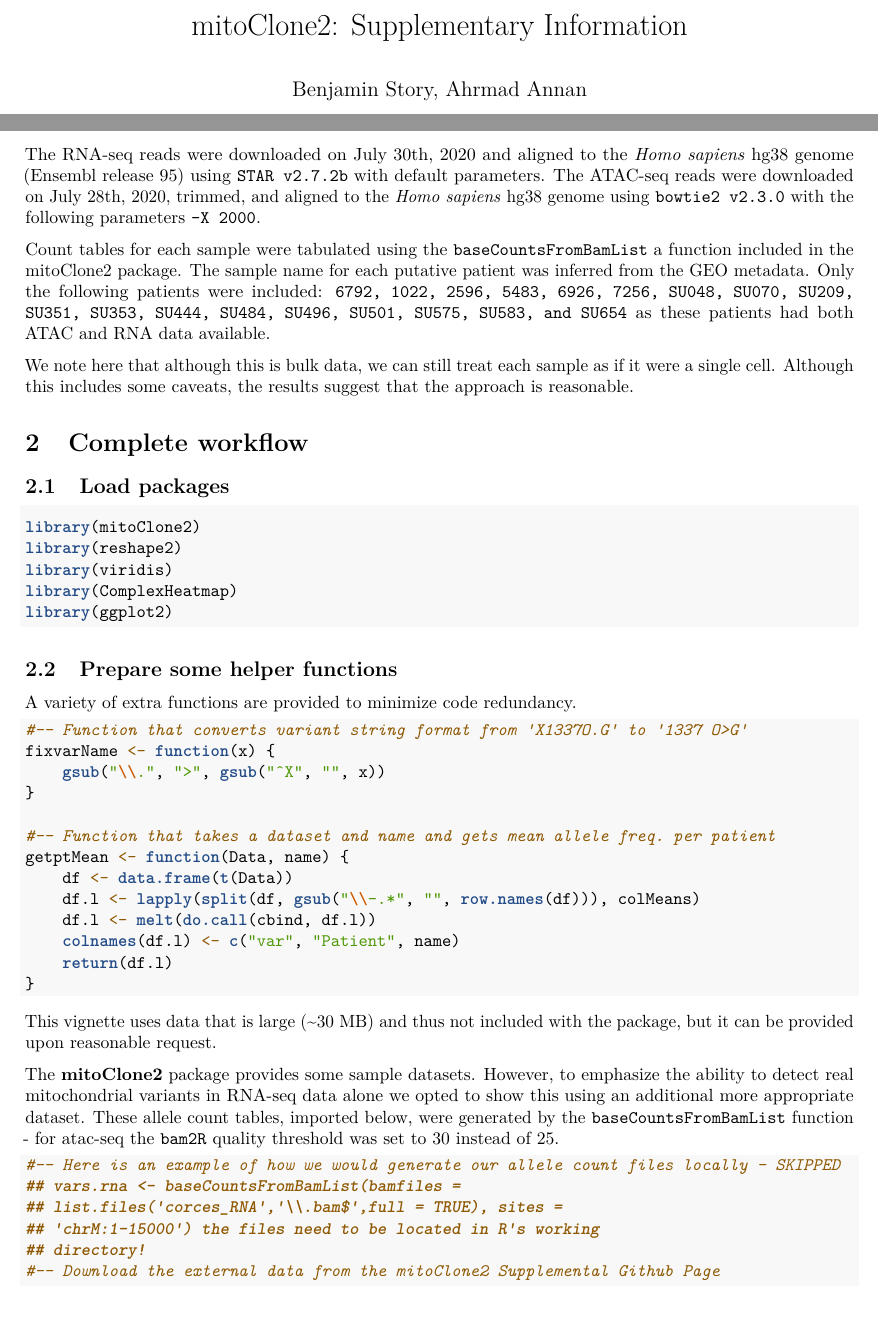
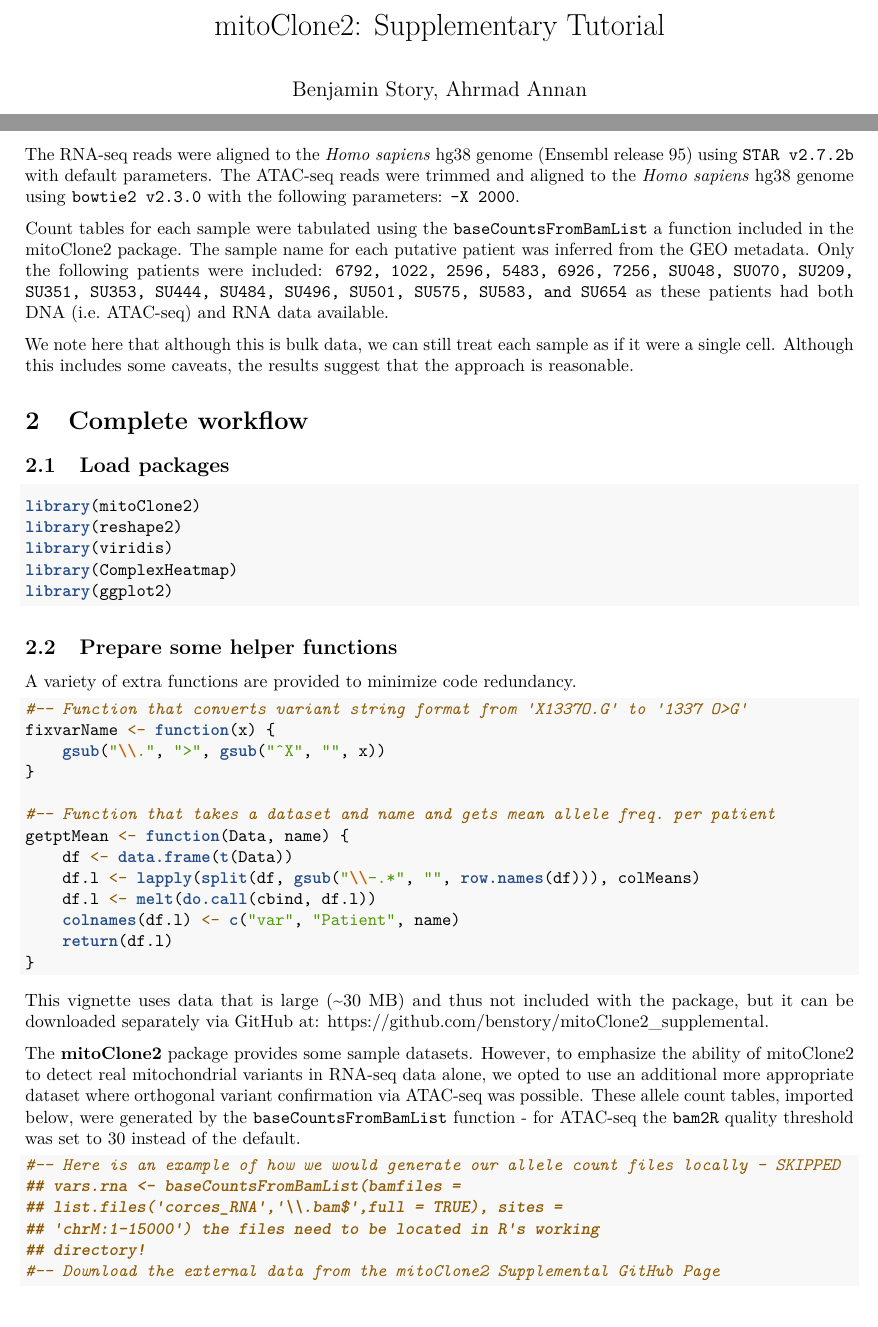
Before and after one commit to benstory/mitoClone2_supplemental, an R Markdown document (Supplementary_mitoClone2_Tutorial.Rmd): two parts of pages 1 and 2 of 14, joined at a grey line, cut so that both start at the same text. Rendered offline with R 4.5, knitr and Pandoc, then LaTeX, with nearby package versions; some code elsewhere in the file could not run offline.

Commit message:
Update Supplementary_mitoClone2_Tutorial.Rmd
Final clean

````diff
--- a/Supplementary_mitoClone2_Tutorial.Rmd
+++ b/Supplementary_mitoClone2_Tutorial.Rmd
@@ -1,5 +1,5 @@
 ---
-title: "mitoClone2: Supplementary Information"
+title: "mitoClone2: Supplementary Tutorial"
 author: "Benjamin Story, Ahrmad Annan"
 date: "`r format(Sys.time(), '%d %B %Y')`"
 output:
@@ -22,10 +22,10 @@ As a proof of concept, we demonstrate the ability of the mitoClone2 package to e
 
 The data used for this analysis, from Corces _et al._ (cited in **References**), can be downloaded from the NCBI Gene Expression Omnibus (GEO) which is accessible at: https://www.ncbi.nlm.nih.gov/geo/query/acc.cgi?acc=GSE74912
 
-The RNA-seq reads were downloaded on July 30th, 2020 and aligned to the _Homo sapiens_ hg38 genome (Ensembl release 95) using `STAR v2.7.2b` with default parameters.
-The ATAC-seq reads were downloaded on July 28th, 2020, trimmed, and aligned to the _Homo sapiens_ hg38 genome using `bowtie2 v2.3.0` with the following parameters `-X 2000`.
+The RNA-seq reads were aligned to the _Homo sapiens_ hg38 genome (Ensembl release 95) using `STAR v2.7.2b` with default parameters.
+The ATAC-seq reads were trimmed and aligned to the _Homo sapiens_ hg38 genome using `bowtie2 v2.3.0` with the following parameters: `-X 2000`.
 
-Count tables for each sample were tabulated using the `baseCountsFromBamList` a function included in the mitoClone2 package. The sample name for each putative patient was inferred from the GEO metadata. Only the following patients were included: `6792, 1022, 2596, 5483, 6926, 7256, SU048, SU070, SU209, SU351, SU353, SU444, SU484, SU496, SU501, SU575, SU583, and SU654` as these patients had both ATAC and RNA data available.
+Count tables for each sample were tabulated using the `baseCountsFromBamList` a function included in the mitoClone2 package. The sample name for each putative patient was inferred from the GEO metadata. Only the following patients were included: `6792, 1022, 2596, 5483, 6926, 7256, SU048, SU070, SU209, SU351, SU353, SU444, SU484, SU496, SU501, SU575, SU583, and SU654` as these patients had both DNA (i.e. ATAC-seq) and RNA data available.
 
 We note here that although this is bulk data, we can still treat each sample as if it were a single cell. Although this includes some caveats, the results suggest that the approach is reasonable.
 
@@ -73,13 +73,13 @@ getptMean <- function(Data,name){
 }
 ```
 
-This vignette uses data that is large (~30 MB) and thus not included with the package, but it can be provided upon reasonable request.
+This vignette uses data that is large (~30 MB) and thus not included with the package, but it can be downloaded separately via GitHub at: https://github.com/benstory/mitoClone2_supplemental.
 
-The **mitoClone2** package provides some sample datasets. However, to emphasize the ability to detect real mitochondrial variants in RNA-seq data alone we opted to show this using an additional more appropriate dataset. These allele count tables, imported below, were generated by the `baseCountsFromBamList` function - for atac-seq the `bam2R` quality threshold was set to 30 instead of 25.
+The **mitoClone2** package provides some sample datasets. However, to emphasize the ability of mitoClone2 to detect real mitochondrial variants in RNA-seq data alone, we opted to use an additional more appropriate dataset where orthogonal variant confirmation via ATAC-seq was possible. These allele count tables, imported below, were generated by the `baseCountsFromBamList` function - for ATAC-seq the `bam2R` quality threshold was set to 30 instead of the default.
 
 ```{r, eval=TRUE}
 #-- Here is an example of how we would generate our allele count files locally - SKIPPED
 ## vars.rna <- baseCountsFromBamList(bamfiles = list.files('corces_RNA','\\.bam$',full = TRUE), sites = "chrM:1-15000")
 #the files need to be located in R's working directory!
-#-- Download the external data from the mitoClone2 Supplemental Github Page
+#-- Download the external data from the mitoClone2 Supplemental GitHub Page
 SuppGitURL <- "https://github.com/benstory/mitoClone2_supplemental/raw/main/"
````
Also changed, not shown: Supplementary_mitoClone2_Tutorial.Rmd (8 more changed lines).
